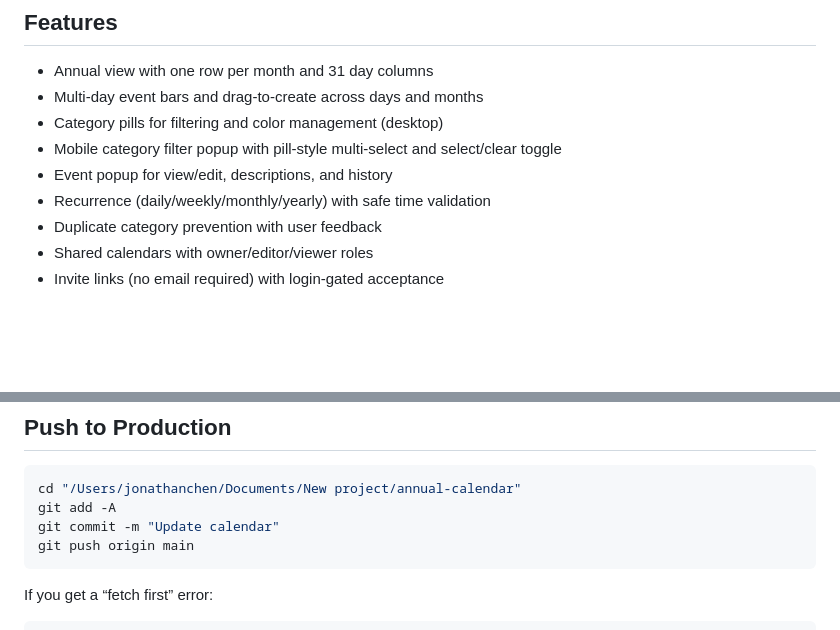
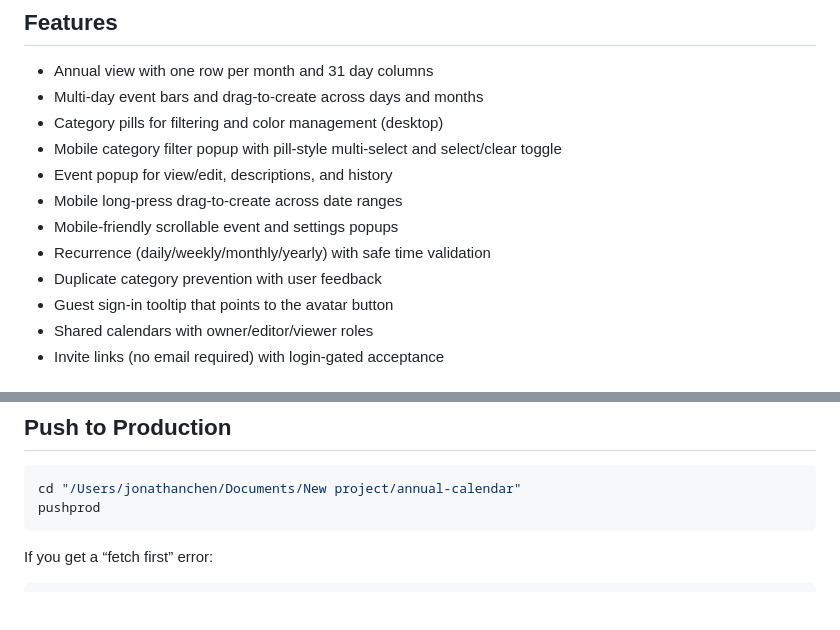
Before and after one commit to puzol710/yearly-calendar, a Markdown page: README.md, 2 parts joined by grey strips. GitHub-like rendering; blank space fills up the shorter version.

````diff
--- a/README.md
+++ b/README.md
@@ -8,8 +8,11 @@ A single-page, linear annual calendar designed for shared planning. It renders a
 - Category pills for filtering and color management (desktop)
 - Mobile category filter popup with pill-style multi-select and select/clear toggle
 - Event popup for view/edit, descriptions, and history
+- Mobile long-press drag-to-create across date ranges
+- Mobile-friendly scrollable event and settings popups
 - Recurrence (daily/weekly/monthly/yearly) with safe time validation
 - Duplicate category prevention with user feedback
+- Guest sign-in tooltip that points to the avatar button
 - Shared calendars with owner/editor/viewer roles
 - Invite links (no email required) with login-gated acceptance
 
@@ -67,9 +70,7 @@ Open: `http://localhost:5173`
 ## Push to Production
 ```bash
 cd "/Users/jonathanchen/Documents/New project/annual-calendar"
-git add -A
-git commit -m "Update calendar"
-git push origin main
+pushprod
 ```
 
 If you get a “fetch first” error:
````
